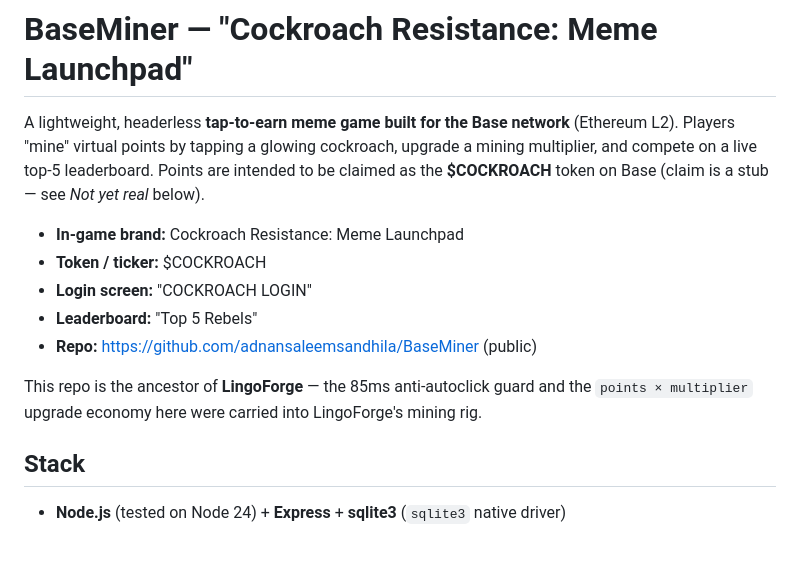
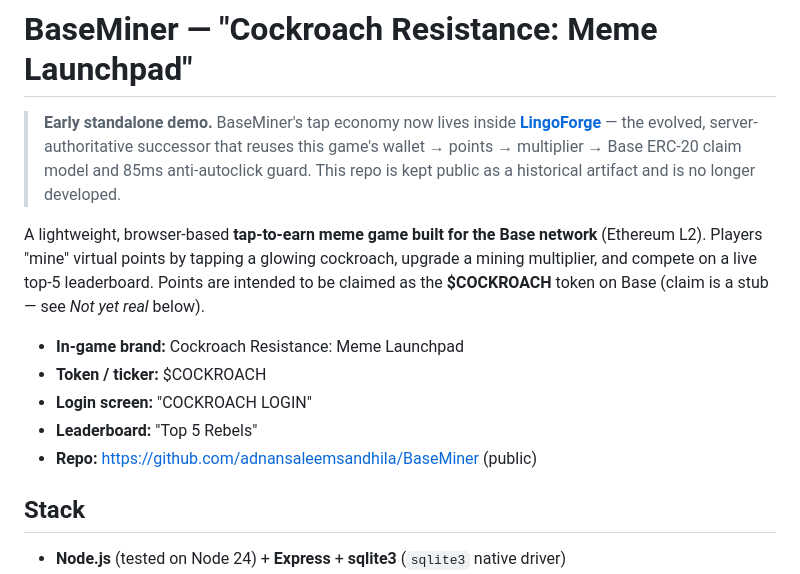
Before and after one commit to adnansaleemsandhila/BaseMiner, a Markdown page: README.md, the part around the change. Rendered like a GitHub page; blank space fills up the shorter version.

Commit message:
Point the README at LingoForge as the evolved successor

```diff
--- a/README.md
+++ b/README.md
@@ -1,6 +1,12 @@
 # BaseMiner — "Cockroach Resistance: Meme Launchpad"
 
-A lightweight, headerless **tap-to-earn meme game built for the Base network** (Ethereum L2).
+> **Early standalone demo.** BaseMiner's tap economy now lives inside
+> **[LingoForge](https://github.com/adnansaleemsandhila/lingoforge)** — the evolved,
+> server-authoritative successor that reuses this game's wallet → points → multiplier →
+> Base ERC-20 claim model and 85ms anti-autoclick guard. This repo is kept public as a
+> historical artifact and is no longer developed.
+
+A lightweight, browser-based **tap-to-earn meme game built for the Base network** (Ethereum L2).
 Players "mine" virtual points by tapping a glowing cockroach, upgrade a mining multiplier, and
 compete on a live top-5 leaderboard. Points are intended to be claimed as the **$COCKROACH**
 token on Base (claim is a stub — see *Not yet real* below).
@@ -10,9 +16,6 @@ token on Base (claim is a stub — see *Not yet real* below).
 - **Login screen:** "COCKROACH LOGIN"
 - **Leaderboard:** "Top 5 Rebels"
 - **Repo:** https://github.com/adnansaleemsandhila/BaseMiner (public)
-
-This repo is the ancestor of **LingoForge** — the 85ms anti-autoclick guard and the
-`points × multiplier` upgrade economy here were carried into LingoForge's mining rig.
 
 ## Stack
 
```
